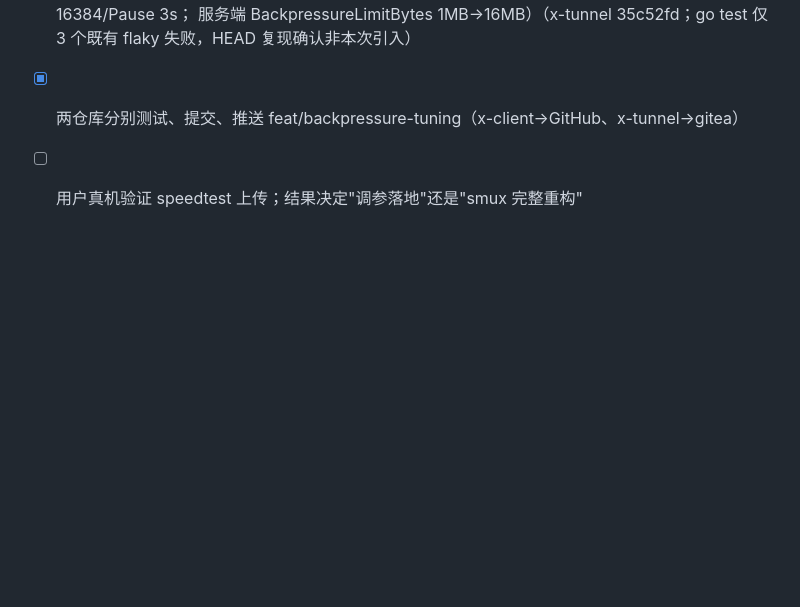
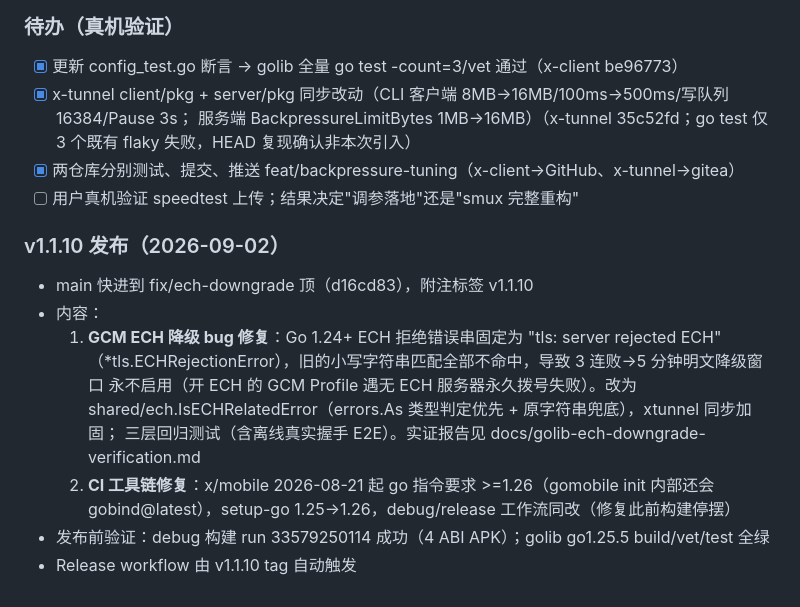
Before and after one commit to v2up-32mb/x-client, a Markdown page: progress.md, the part around the change. Rendered like a GitHub page; blank space fills up the shorter version.

Commit message:
docs: record v1.1.10 release (GCM ECH downgrade bug fix + CI Go 1.26)

```diff
--- a/progress.md
+++ b/progress.md
@@ -351,3 +351,16 @@ asyncWriteDirect 返回"写队列超限/缓冲区拥堵" → SendDataDirect 错
   服务端 BackpressureLimitBytes 1MB→16MB）（x-tunnel 35c52fd；go test 仅 3 个既有 flaky 失败，HEAD 复现确认非本次引入）
 - [x] 两仓库分别测试、提交、推送 feat/backpressure-tuning（x-client→GitHub、x-tunnel→gitea）
 - [ ] 用户真机验证 speedtest 上传；结果决定"调参落地"还是"smux 完整重构"
+
+### v1.1.10 发布（2026-09-02）
+- main 快进到 fix/ech-downgrade 顶（d16cd83），附注标签 v1.1.10
+- 内容：
+  1. **GCM ECH 降级 bug 修复**：Go 1.24+ ECH 拒绝错误串固定为 "tls: server rejected ECH"
+     （*tls.ECHRejectionError），旧的小写字符串匹配全部不命中，导致 3 连败→5 分钟明文降级窗口
+     永不启用（开 ECH 的 GCM Profile 遇无 ECH 服务器永久拨号失败）。改为
+     shared/ech.IsECHRelatedError（errors.As 类型判定优先 + 原字符串兜底），xtunnel 同步加固；
+     三层回归测试（含离线真实握手 E2E）。实证报告见 docs/golib-ech-downgrade-verification.md
+  2. **CI 工具链修复**：x/mobile 2026-08-21 起 go 指令要求 >=1.26（gomobile init 内部还会
+     gobind@latest），setup-go 1.25→1.26，debug/release 工作流同改（修复此前构建停摆）
+- 发布前验证：debug 构建 run 33579250114 成功（4 ABI APK）；golib go1.25.5 build/vet/test 全绿
+- Release workflow 由 v1.1.10 tag 自动触发
```
